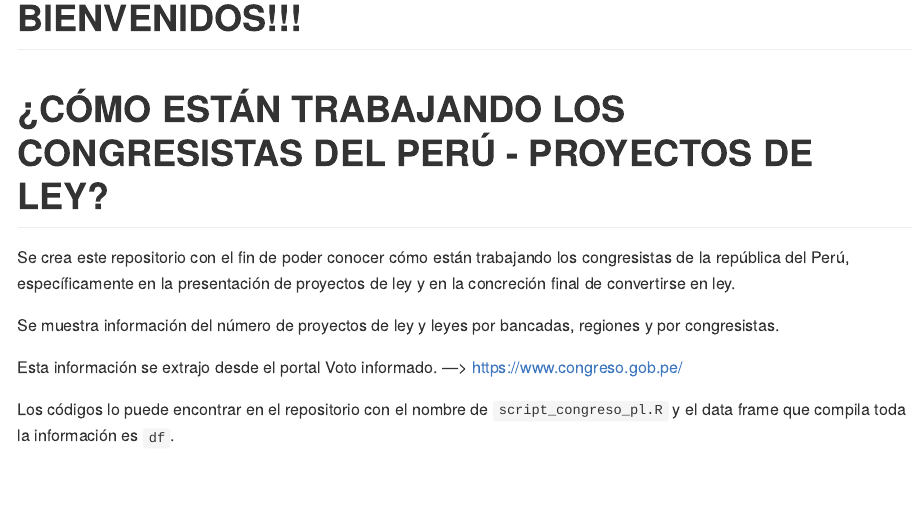
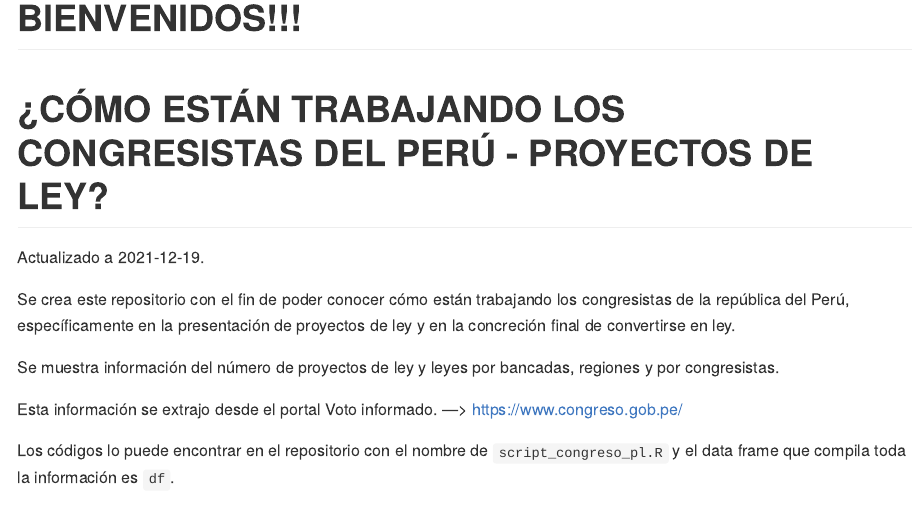
Before and after one commit to CesarAHN/congreso-peru-proyectos-de-ley, an R Markdown document (README.Rmd): the page in a window 1100 px wide, from its top. Rendered offline with R 4.5, knitr and Pandoc, with nearby package versions; some code elsewhere in the file could not run offline.

Commit message:
Fecha 18-12-2021.

```diff
--- a/README.Rmd
+++ b/README.Rmd
@@ -13,6 +13,8 @@ knitr::opts_chunk$set(
 # BIENVENIDOS!!!
 
 # ¿CÓMO ESTÁN TRABAJANDO LOS CONGRESISTAS DEL PERÚ - PROYECTOS DE LEY?
+
+Actualizado a `r Sys.Date()`.
 
 Se crea este repositorio con el fin de poder conocer cómo están trabajando los congresistas de la república del Perú, específicamente en la presentación de proyectos de ley y en la concreción final de convertirse en ley.
 
```
Also changed, not shown: README-unnamed-chunk-7-1.png, README-unnamed-chunk-8-1.png, README.md.
